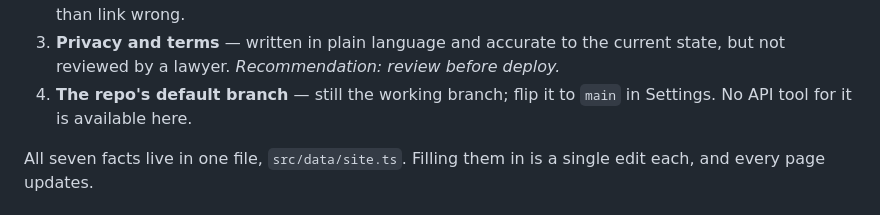
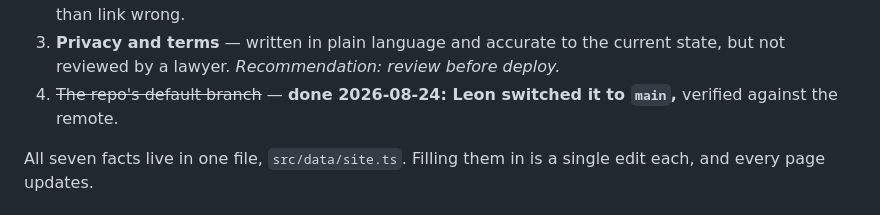
Before and after one commit to K1ngDamus/the-company, a Markdown page: dispatch-to-hq/2026-08-23-from-the-website-house.md, the part around the change. GitHub-like rendering.

```diff
--- a/dispatch-to-hq/2026-08-23-from-the-website-house.md
+++ b/dispatch-to-hq/2026-08-23-from-the-website-house.md
@@ -130,8 +130,8 @@ Still open:
    linked nothing rather than link wrong.
 3. **Privacy and terms** — written in plain language and accurate to the current
    state, but not reviewed by a lawyer. *Recommendation: review before deploy.*
-4. **The repo's default branch** — still the working branch; flip it to `main`
-   in Settings. No API tool for it is available here.
+4. ~~The repo's default branch~~ — **done 2026-08-24: Leon switched it to
+   `main`,** verified against the remote.
 
 All seven facts live in one file, `src/data/site.ts`. Filling them in is a
 single edit each, and every page updates.
```
Also changed, not shown: docs/BLANKS.md (+5 -4 lines).
